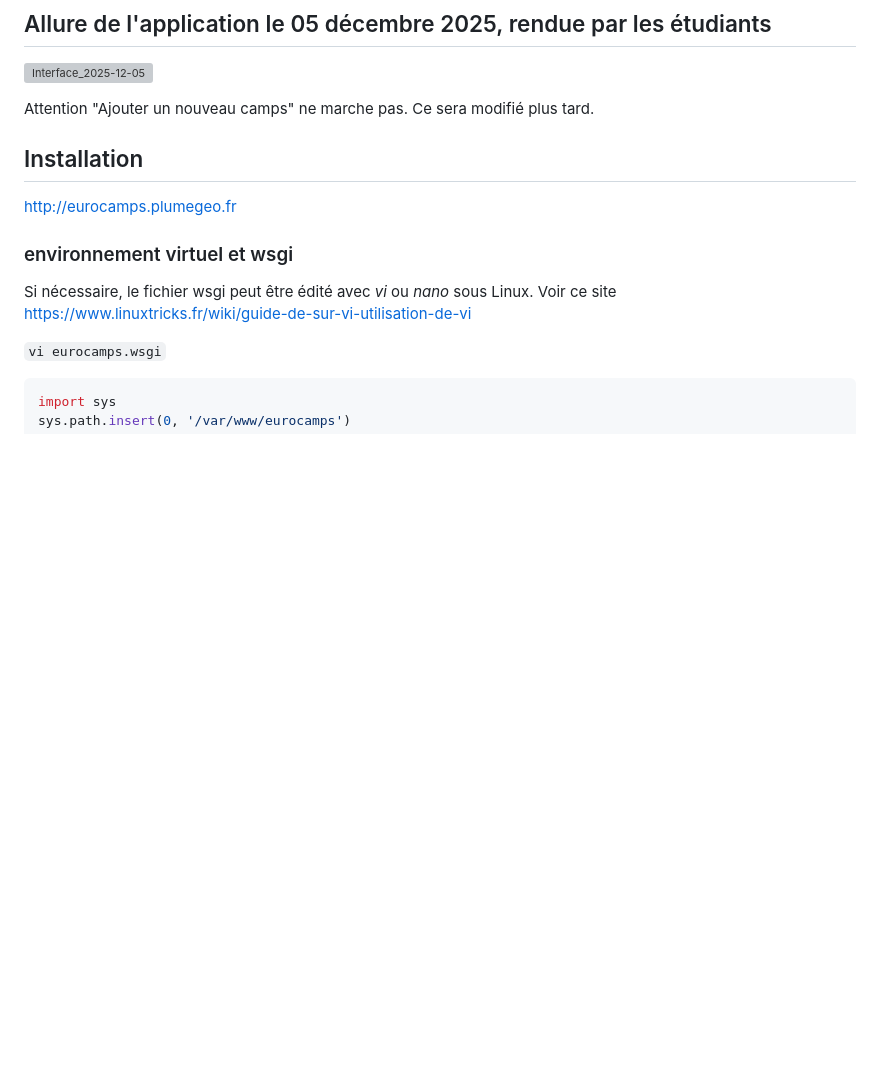
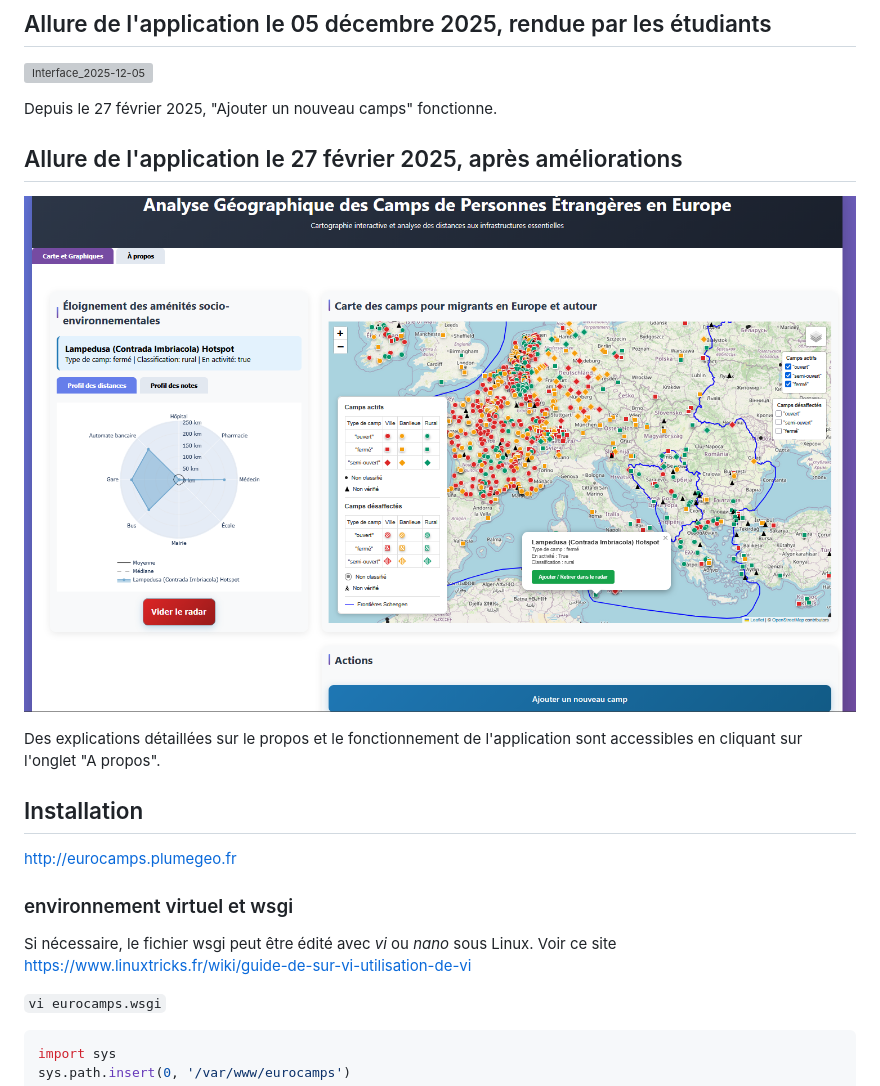
Before and after one commit to cplumejeaud/camps, a Markdown page: webapp/readme.md, the part around the change. Rendered like a GitHub page; pictures changed too: webapp/eurocamps_2026-02-27.png (added); blank space fills up the shorter version; grey boxes are pictures that could not be loaded.

Commit message:
Documentation de la nouvelle interface

```diff
--- a/webapp/readme.md
+++ b/webapp/readme.md
@@ -17,7 +17,13 @@ Le code source est disponible sur le github de l'enseignante, sous licence Affer
 
 ![Interface_2025-12-05](./Interface_2025-12-05.png)
 
-Attention "Ajouter un nouveau camps" ne marche pas. Ce sera modifié plus tard.
+Depuis le 27 février 2025, "Ajouter un nouveau camps" fonctionne.
+
+## Allure de l'application le 27 février 2025, après améliorations
+
+![eurocamps_2026-02-27](./eurocamps_2026-02-27.png)
+
+Des explications détaillées sur le propos et le fonctionnement de l'application sont accessibles en cliquant sur l'onglet "A propos".
 
 ## Installation
 
```
